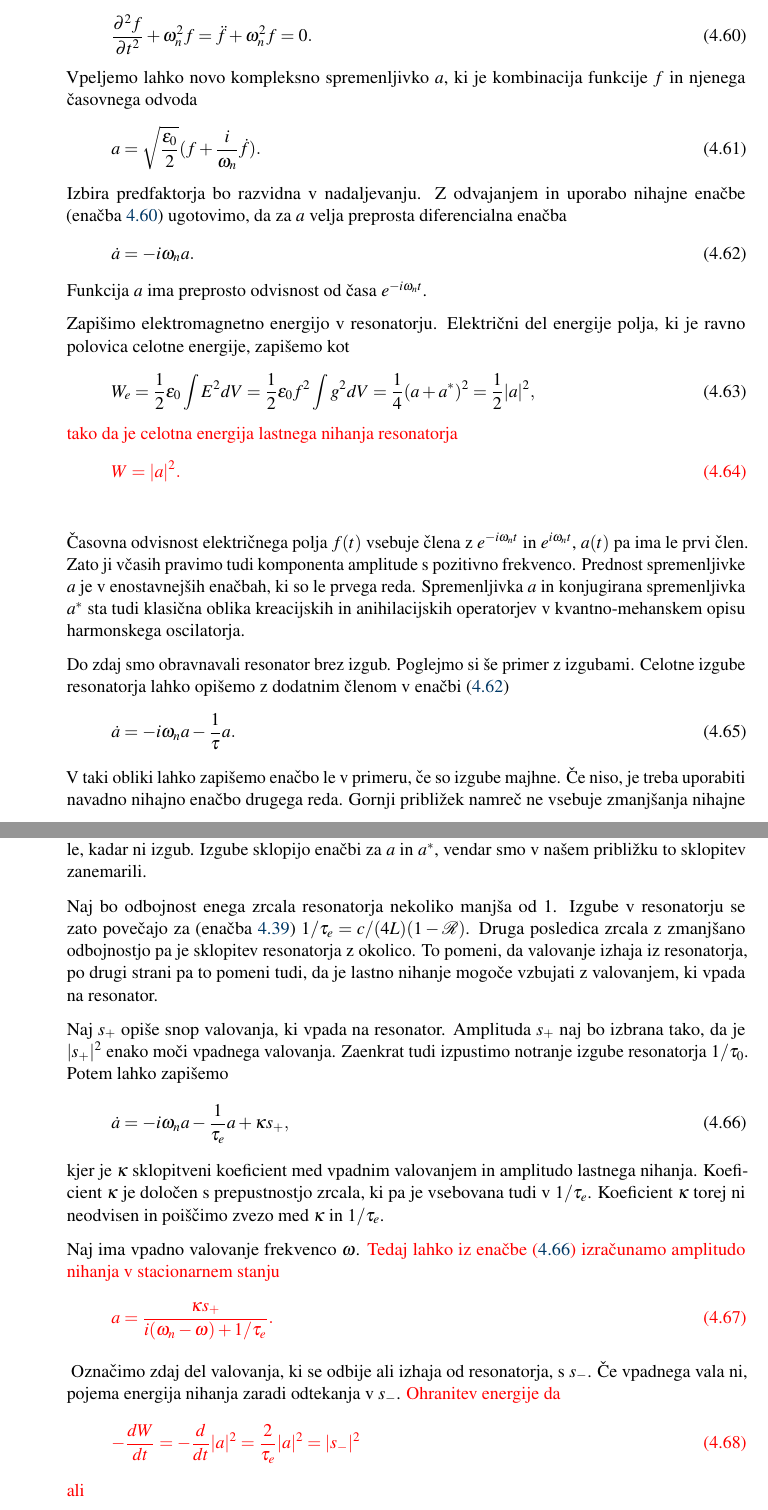
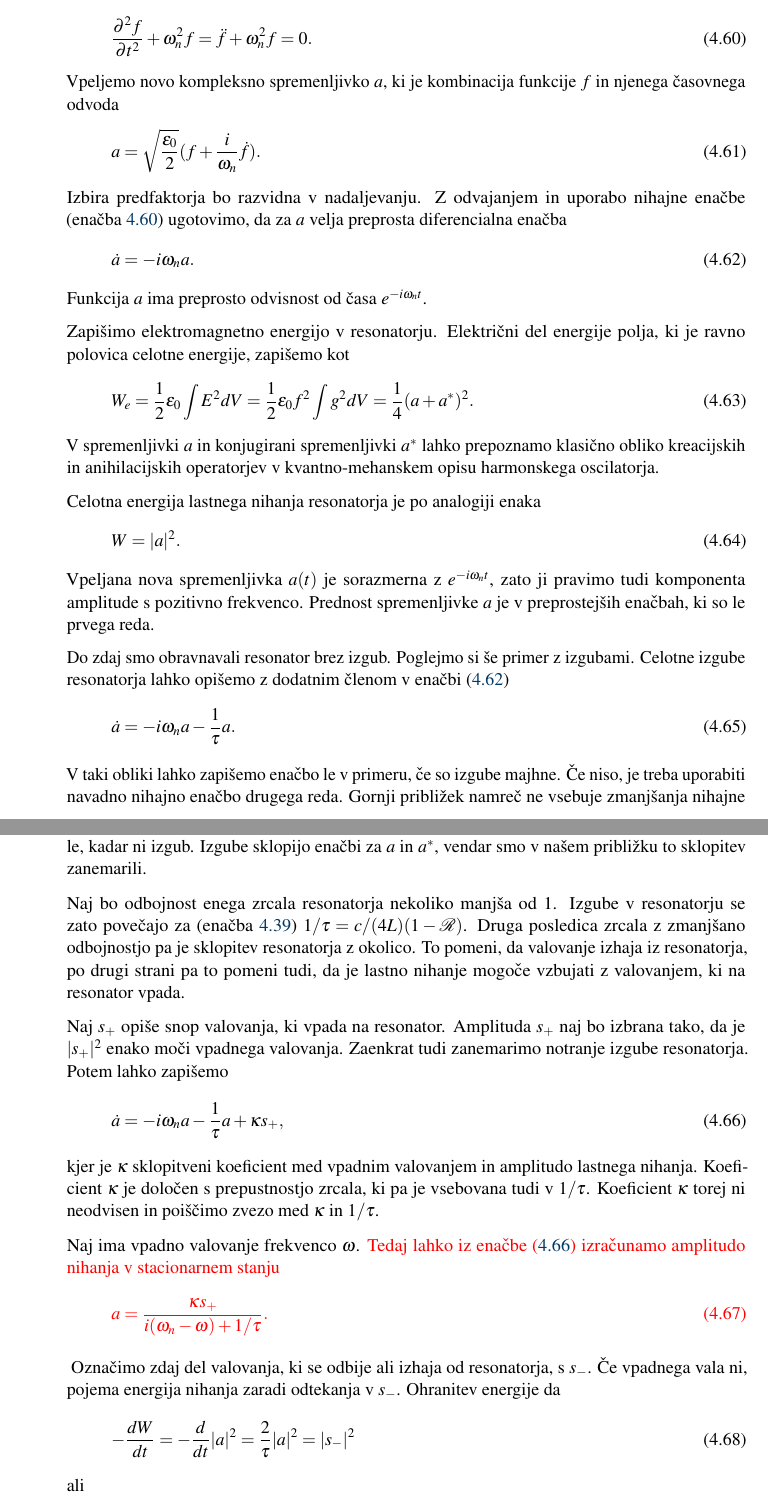
Before and after one commit to mrcinv/skripta, a LaTeX book (Fotonika.tex, which reads Chapter_04_Resonatorji.tex): two parts of pages 66 and 67 of 141, joined at a grey line, cut so that both start at the same text. Compiled offline with pdfLaTeX.

Commit message:
Resonatorji v delu

```diff
--- a/Chapter_04_Resonatorji.tex
+++ b/Chapter_04_Resonatorji.tex
@@ -785,7 +785,7 @@ nihajni enačbi drugega reda
 \frac{\partial^2 f}{\partial t^2}+\omega_{n}^{2}f= \ddot{f} + \omega_{n}^{2}f=0.
 \label{3.32}
 \end{equation}
-Vpeljemo lahko novo kompleksno spremenljivko $a$, ki je kombinacija funkcije $f$ in njenega
+Vpeljemo novo kompleksno spremenljivko $a$, ki je kombinacija funkcije $f$ in njenega
 časovnega odvoda
 \begin{equation}
 a=\sqrt{\frac{\epsilon_{0}}{2}}(f+\frac{i}{\omega_{n}}\dot{f}).
@@ -804,21 +804,20 @@ Zapišimo elektromagnetno energijo v resonatorju. Električni
 del energije polja, ki je ravno polovica celotne energije, zapišemo kot
 \beq
 W_e = \frac{1}{2}\varepsilon_0 \int E^2 dV = \frac{1}{2}\epsilon_{0}f^{2}
-\int g^{2}dV = \frac{1}{4} (a+a^{*})^2=\frac{1}{2}|a|^{2},
+\int g^{2}dV = \frac{1}{4} (a+a^{*})^2.
 \eeq
-\textcolor{red}{tako da je celotna energija lastnega nihanja resonatorja
+V spremenljivki $a$ in konjugirani spremenljivki $a^{*}$ lahko prepoznamo
+klasično obliko kreacijskih in anihilacijskih operatorjev v kvantno-mehanskem
+opisu harmonskega oscilatorja.
+
+Celotna energija lastnega nihanja resonatorja je po analogiji enaka
 \begin{equation}
-W=|a|^{2}.
+W=|a|^2.
 \label{3.35}
-\end{equation}}
-
-Časovna odvisnost električnega polja $f(t)$ vsebuje člena z $e^{-i\omega_{n}t}$
-in $e^{i\omega_{n}t}$, $a(t)$ pa ima le prvi člen. Zato ji včasih pravimo
-tudi komponenta amplitude s pozitivno frekvenco. Prednost spremenljivke
-$a$ je v enostavnejših enačbah, ki so le prvega reda. Spremenljivka $a$ in
-konjugirana spremenljivka $a^{*}$ sta tudi klasična oblika kreacijskih
-in anihilacijskih operatorjev v kvantno-mehanskem opisu harmonskega
-oscilatorja.
+\end{equation}
+Vpeljana nova spremenljivka $a(t)$ je sorazmerna z $e^{-i\omega_{n}t}$,
+zato ji pravimo tudi komponenta amplitude s pozitivno frekvenco.
+Prednost spremenljivke $a$ je v preprostejših enačbah, ki so le prvega reda.
 
 Do zdaj smo obravnavali resonator brez izgub. Poglejmo si še primer z izgubami.
 Celotne izgube resonatorja lahko opišemo z dodatnim členom v enačbi~(\ref{3.34})
@@ -834,45 +833,45 @@ je točen le, kadar ni izgub. Izgube sklopijo enačbi za $a$ in $a^{\ast}$,
 vendar smo v našem približku to sklopitev zanemarili.
 
 Naj bo odbojnost enega zrcala resonatorja nekoliko manjša od 1. Izgube v resonatorju
-se zato povečajo za (enačba~\ref{eq:taucca}) $1/\tau_{e}=c/(4L)(1-{\cal R})$. Druga posledica
+se zato povečajo za (enačba~\ref{eq:taucca}) $1/\tau=c/(4L)(1-{\cal R})$. Druga posledica
 zrcala z zmanjšano odbojnostjo pa je sklopitev resonatorja z okolico. To pomeni,
 da valovanje izhaja iz resonatorja, po drugi strani pa to pomeni tudi, da je
-lastno nihanje mogoče vzbujati z valovanjem, ki vpada na resonator.
+lastno nihanje mogoče vzbujati z valovanjem, ki na resonator vpada.
 
 Naj $s_{+}$ opiše snop valovanja, ki vpada na resonator. Amplituda $s_{+}$
 naj bo izbrana tako, da je $|s_{+}|^{2}$ enako moči vpadnega valovanja. Zaenkrat
-tudi izpustimo notranje izgube resonatorja $1/\tau_{0}$. Potem lahko
+tudi zanemarimo notranje izgube resonatorja. Potem lahko
 zapišemo
 \begin{equation}
-\dot{a}=-i\omega_{n}a-\frac{1}{\tau_{e}}a+\kappa s_{+},
+\dot{a}=-i\omega_{n}a-\frac{1}{\tau}a+\kappa s_{+},
 \label{3.37}
 \end{equation}
 kjer je $\kappa$ sklopitveni koeficient med vpadnim valovanjem in
 amplitudo lastnega nihanja. Koeficient $\kappa$ je določen
-s prepustnostjo zrcala, ki pa je vsebovana tudi v $1/\tau_{e}$. Koeficient
-$\kappa$ torej ni neodvisen in poiščimo zvezo med $\kappa$ in $1/\tau_{e}$.
+s prepustnostjo zrcala, ki pa je vsebovana tudi v $1/\tau$. Koeficient
+$\kappa$ torej ni neodvisen in poiščimo zvezo med $\kappa$ in $1/\tau$.
 
 Naj ima vpadno valovanje frekvenco $\omega$. \textcolor{red}{Tedaj lahko iz enačbe~(\ref{3.37})
 izračunamo amplitudo nihanja v stacionarnem stanju
 \begin{equation}
-a=\frac{\kappa s_{+}}{i(\omega_{n}-\omega)+1/\tau_{e}}.
+a=\frac{\kappa s_{+}}{i(\omega_{n}-\omega)+1/\tau}.
 \label{3.38}
 \end{equation}
  }
 Označimo zdaj del valovanja, ki se odbije ali izhaja od resonatorja, s $s_{-}$.
 Če vpadnega vala ni, pojema energija nihanja zaradi odtekanja v $s_{-}$.
-\textcolor{red}{Ohranitev energije da
+Ohranitev energije da
 \begin{equation}
--\frac{dW}{dt}=-\frac{d}{dt}|a|^{2}=\frac{2}{\tau_{e}}|a|^{2}=|s_{-}|^{2}
+-\frac{dW}{dt}=-\frac{d}{dt}|a|^{2}=\frac{2}{\tau}|a|^{2}=|s_{-}|^{2}
 \label{3.39}
 \end{equation}
 ali
 \begin{equation}
-s_{-}=\sqrt{\frac{2}{\tau_{e}}}a,
+s_{-}=\sqrt{\frac{2}{\tau}}a,
 \label{3.40}
 \end{equation}
 kjer smo fazo $s_{-}$ priredili z izbiro referenčne ravnine, v kateri
-opazujemo $s_{-}$.}
+opazujemo $s_{-}$.
 
 Ob prisotnosti vpadnega vala $s_{+}$ lahko odbiti val zapišemo kot
 vsoto direktnega odboja vpadnega vala $s_{+}$ in prispevka iz resonatorja
```
Also changed, not shown: Chapter_05_Interakcija.tex (+5 -4 lines).
